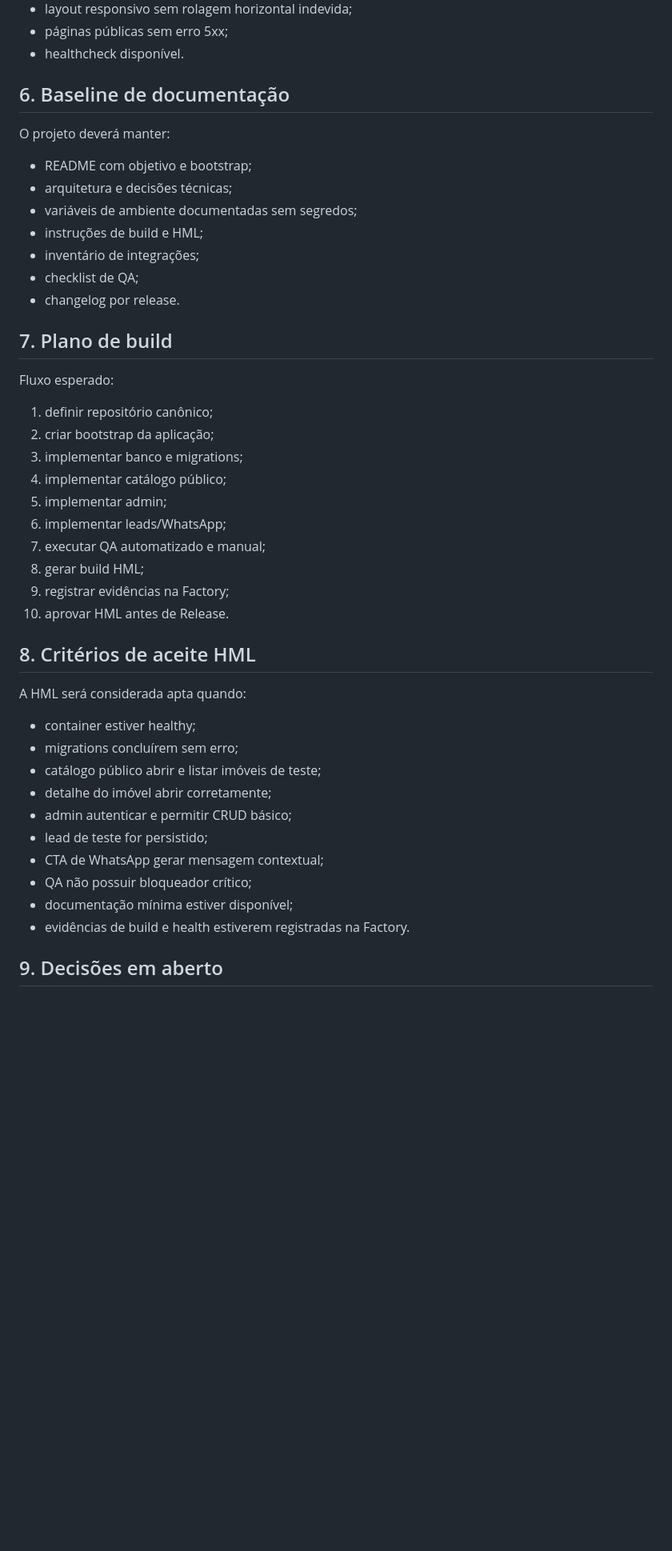
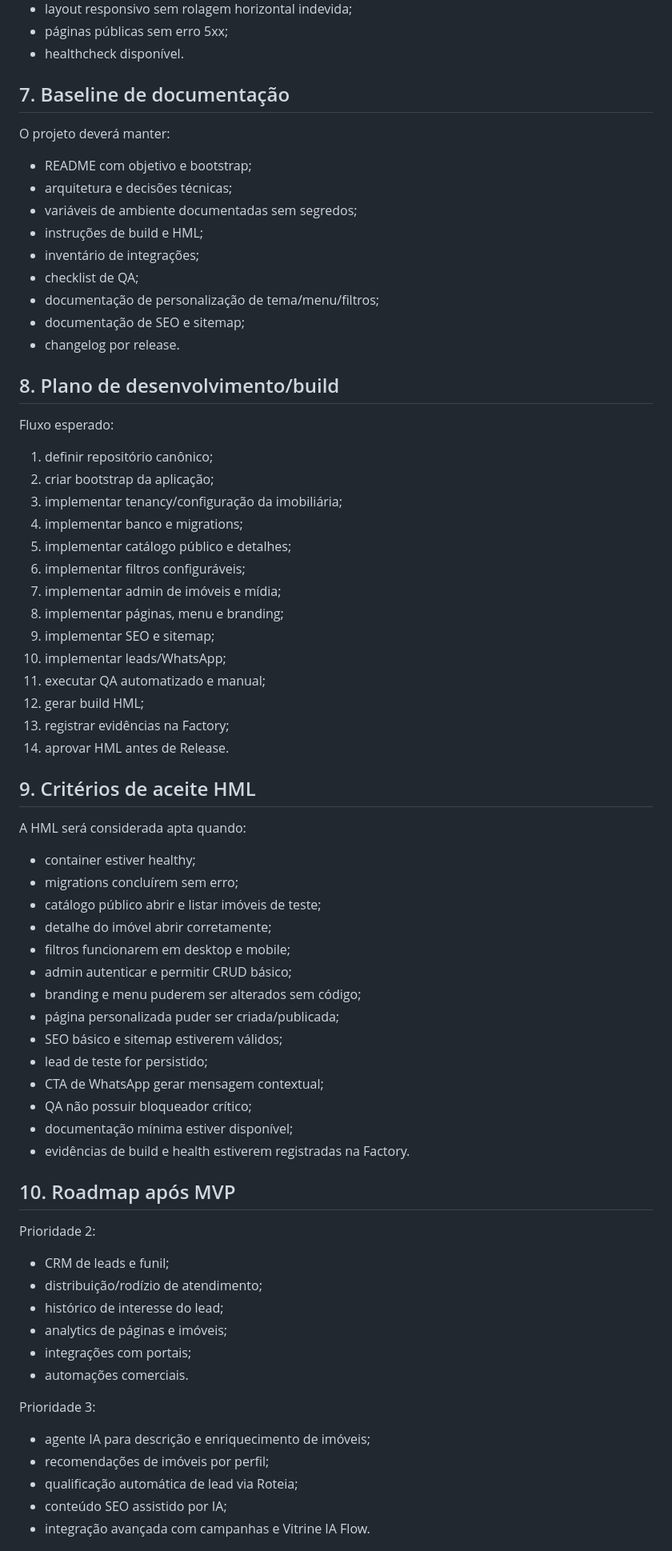
Before and after one commit to cschibelsky-star/VitrineAI-Factory, a Markdown page: docs/pilotos/PROJETO_IMOBILIARIAS_ARQUITETURA_V0.1.md, the part around one of its changes. Shown at 80% size. Rendered like a GitHub page; blank space fills up the shorter version.

Commit message:
Refine Imobiliarias architecture from market benchmark

```diff
--- a/docs/pilotos/PROJETO_IMOBILIARIAS_ARQUITETURA_V0.1.md
+++ b/docs/pilotos/PROJETO_IMOBILIARIAS_ARQUITETURA_V0.1.md
@@ -92,7 +132,7 @@ Antes do build HML:
 - páginas públicas sem erro 5xx;
 - healthcheck disponível.
 
-## 6. Baseline de documentação
+## 7. Baseline de documentação
 
 O projeto deverá manter:
 
@@ -102,24 +142,30 @@ O projeto deverá manter:
 - instruções de build e HML;
 - inventário de integrações;
 - checklist de QA;
+- documentação de personalização de tema/menu/filtros;
+- documentação de SEO e sitemap;
 - changelog por release.
 
-## 7. Plano de build
+## 8. Plano de desenvolvimento/build
 
 Fluxo esperado:
 
 1. definir repositório canônico;
 2. criar bootstrap da aplicação;
-3. implementar banco e migrations;
-4. implementar catálogo público;
-5. implementar admin;
-6. implementar leads/WhatsApp;
-7. executar QA automatizado e manual;
-8. gerar build HML;
-9. registrar evidências na Factory;
-10. aprovar HML antes de Release.
+3. implementar tenancy/configuração da imobiliária;
+4. implementar banco e migrations;
+5. implementar catálogo público e detalhes;
+6. implementar filtros configuráveis;
+7. implementar admin de imóveis e mídia;
+8. implementar páginas, menu e branding;
+9. implementar SEO e sitemap;
+10. implementar leads/WhatsApp;
+11. executar QA automatizado e manual;
+12. gerar build HML;
+13. registrar evidências na Factory;
+14. aprovar HML antes de Release.
 
-## 8. Critérios de aceite HML
+## 9. Critérios de aceite HML
 
 A HML será considerada apta quando:
 
@@ -127,11 +173,33 @@ A HML será considerada apta quando:
 - migrations concluírem sem erro;
 - catálogo público abrir e listar imóveis de teste;
 - detalhe do imóvel abrir corretamente;
+- filtros funcionarem em desktop e mobile;
 - admin autenticar e permitir CRUD básico;
+- branding e menu puderem ser alterados sem código;
+- página personalizada puder ser criada/publicada;
+- SEO básico e sitemap estiverem válidos;
 - lead de teste for persistido;
 - CTA de WhatsApp gerar mensagem contextual;
 - QA não possuir bloqueador crítico;
 - documentação mínima estiver disponível;
 - evidências de build e health estiverem registradas na Factory.
 
-## 9. Decisões em aberto
+## 10. Roadmap após MVP
+
+Prioridade 2:
+
+- CRM de leads e funil;
+- distribuição/rodízio de atendimento;
+- histórico de interesse do lead;
+- analytics de páginas e imóveis;
+- integrações com portais;
+- automações comerciais.
+
+Prioridade 3:
+
+- agente IA para descrição e enriquecimento de imóveis;
+- recomendações de imóveis por perfil;
+- qualificação automática de lead via Roteia;
+- conteúdo SEO assistido por IA;
+- integração avançada com campanhas e Vitrine IA Flow.
+
```
Also changed, not shown: other parts of docs/pilotos/PROJETO_IMOBILIARIAS_ARQUITETURA_V0.1.md (+54 -13 lines).
